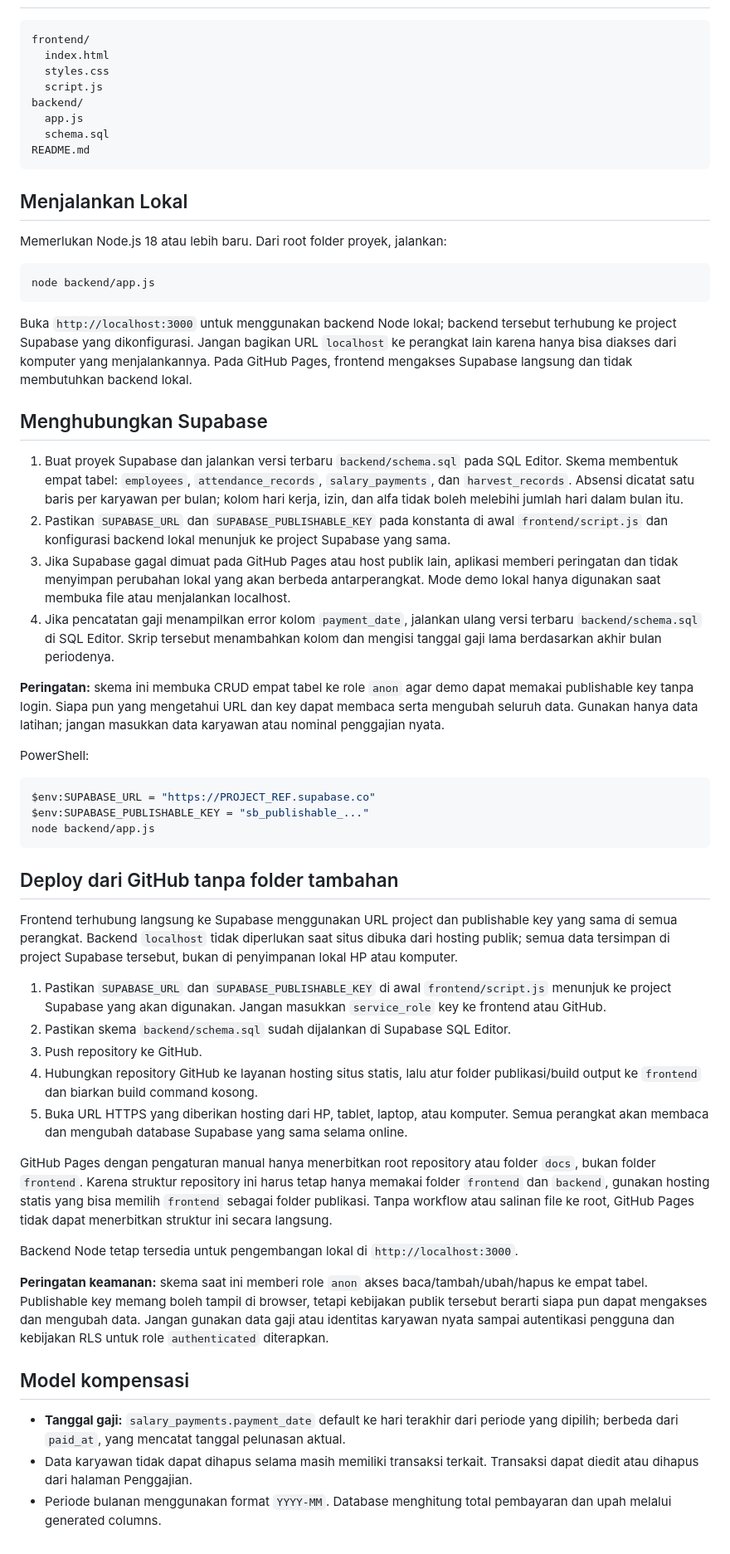
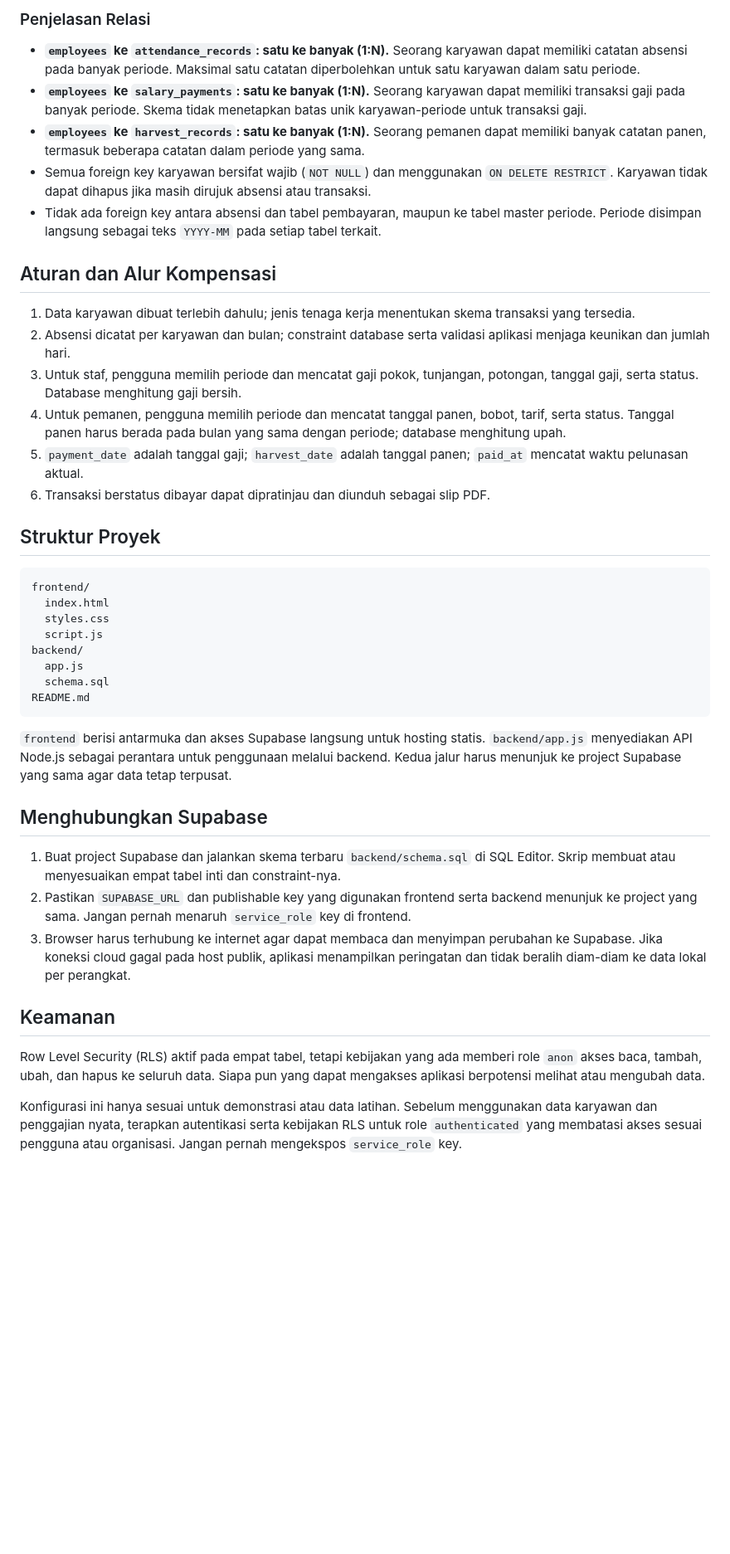
Before and after one commit to nabilaawahdah/Sistem-Penggajian-dan-Pengupahan-Perkebunan, a Markdown page: README.md, the part around one of its changes. Shown at 83% size. Rendered like a GitHub page; blank space fills up the shorter version.

````diff
--- a/README.md
+++ b/README.md
@@ -6,3 +158,21 @@ Aplikasi pengelolaan kompensasi staf bergaji bulanan dan pemanen dengan upah ber
+### Penjelasan Relasi
+
+- **`employees` ke `attendance_records`: satu ke banyak (1:N).** Seorang karyawan dapat memiliki catatan absensi pada banyak periode. Maksimal satu catatan diperbolehkan untuk satu karyawan dalam satu periode.
+- **`employees` ke `salary_payments`: satu ke banyak (1:N).** Seorang karyawan dapat memiliki transaksi gaji pada banyak periode. Skema tidak menetapkan batas unik karyawan-periode untuk transaksi gaji.
+- **`employees` ke `harvest_records`: satu ke banyak (1:N).** Seorang pemanen dapat memiliki banyak catatan panen, termasuk beberapa catatan dalam periode yang sama.
+- Semua foreign key karyawan bersifat wajib (`NOT NULL`) dan menggunakan `ON DELETE RESTRICT`. Karyawan tidak dapat dihapus jika masih dirujuk absensi atau transaksi.
+- Tidak ada foreign key antara absensi dan tabel pembayaran, maupun ke tabel master periode. Periode disimpan langsung sebagai teks `YYYY-MM` pada setiap tabel terkait.
+
+## Aturan dan Alur Kompensasi
+
+1. Data karyawan dibuat terlebih dahulu; jenis tenaga kerja menentukan skema transaksi yang tersedia.
+2. Absensi dicatat per karyawan dan bulan; constraint database serta validasi aplikasi menjaga keunikan dan jumlah hari.
+3. Untuk staf, pengguna memilih periode dan mencatat gaji pokok, tunjangan, potongan, tanggal gaji, serta status. Database menghitung gaji bersih.
+4. Untuk pemanen, pengguna memilih periode dan mencatat tanggal panen, bobot, tarif, serta status. Tanggal panen harus berada pada bulan yang sama dengan periode; database menghitung upah.
+5. `payment_date` adalah tanggal gaji; `harvest_date` adalah tanggal panen; `paid_at` mencatat waktu pelunasan aktual.
+6. Transaksi berstatus dibayar dapat dipratinjau dan diunduh sebagai slip PDF.
+
+## Struktur Proyek
 
 ```text
 frontend/
@@ -15,51 +185,16 @@ backend/
 README.md
 ```
 
-## Menjalankan Lokal
-
-Memerlukan Node.js 18 atau lebih baru. Dari root folder proyek, jalankan:
-
-```powershell
-node backend/app.js
-```
-
-Buka `http://localhost:3000` untuk menggunakan backend Node lokal; backend tersebut terhubung ke project Supabase yang dikonfigurasi. Jangan bagikan URL `localhost` ke perangkat lain karena hanya bisa diakses dari komputer yang menjalankannya. Pada GitHub Pages, frontend mengakses Supabase langsung dan tidak membutuhkan backend lokal.
+`frontend` berisi antarmuka dan akses Supabase langsung untuk hosting statis. `backend/app.js` menyediakan API Node.js sebagai perantara untuk penggunaan melalui backend. Kedua jalur harus menunjuk ke project Supabase yang sama agar data tetap terpusat.
 
 ## Menghubungkan Supabase
 
-1. Buat proyek Supabase dan jalankan versi terbaru `backend/schema.sql` pada SQL Editor. Skema membentuk empat tabel: `employees`, `attendance_records`, `salary_payments`, dan `harvest_records`. Absensi dicatat satu baris per karyawan per bulan; kolom hari kerja, izin, dan alfa tidak boleh melebihi jumlah hari dalam bulan itu.
-2. Pastikan `SUPABASE_URL` dan `SUPABASE_PUBLISHABLE_KEY` pada konstanta di awal `frontend/script.js` dan konfigurasi backend lokal menunjuk ke project Supabase yang sama.
-3. Jika Supabase gagal dimuat pada GitHub Pages atau host publik lain, aplikasi memberi peringatan dan tidak menyimpan perubahan lokal yang akan berbeda antarperangkat. Mode demo lokal hanya digunakan saat membuka file atau menjalankan localhost.
-4. Jika pencatatan gaji menampilkan error kolom `payment_date`, jalankan ulang versi terbaru `backend/schema.sql` di SQL Editor. Skrip tersebut menambahkan kolom dan mengisi tanggal gaji lama berdasarkan akhir bulan periodenya.
+1. Buat project Supabase dan jalankan skema terbaru `backend/schema.sql` di SQL Editor. Skrip membuat atau menyesuaikan empat tabel inti dan constraint-nya.
+2. Pastikan `SUPABASE_URL` dan publishable key yang digunakan frontend serta backend menunjuk ke project yang sama. Jangan pernah menaruh `service_role` key di frontend.
+3. Browser harus terhubung ke internet agar dapat membaca dan menyimpan perubahan ke Supabase. Jika koneksi cloud gagal pada host publik, aplikasi menampilkan peringatan dan tidak beralih diam-diam ke data lokal per perangkat.
 
-**Peringatan:** skema ini membuka CRUD empat tabel ke role `anon` agar demo dapat memakai publishable key tanpa login. Siapa pun yang mengetahui URL dan key dapat membaca serta mengubah seluruh data. Gunakan hanya data latihan; jangan masukkan data karyawan atau nominal penggajian nyata.
+## Keamanan
 
-PowerShell:
+Row Level Security (RLS) aktif pada empat tabel, tetapi kebijakan yang ada memberi role `anon` akses baca, tambah, ubah, dan hapus ke seluruh data. Siapa pun yang dapat mengakses aplikasi berpotensi melihat atau mengubah data.
 
-```powershell
-$env:SUPABASE_URL = "https://PROJECT_REF.supabase.co"
-$env:SUPABASE_PUBLISHABLE_KEY = "sb_publishable_..."
-node backend/app.js
-```
-
-## Deploy dari GitHub tanpa folder tambahan
-
-Frontend terhubung langsung ke Supabase menggunakan URL project dan publishable key yang sama di semua perangkat. Backend `localhost` tidak diperlukan saat situs dibuka dari hosting publik; semua data tersimpan di project Supabase tersebut, bukan di penyimpanan lokal HP atau komputer.
-
-1. Pastikan `SUPABASE_URL` dan `SUPABASE_PUBLISHABLE_KEY` di awal `frontend/script.js` menunjuk ke project Supabase yang akan digunakan. Jangan masukkan `service_role` key ke frontend atau GitHub.
-2. Pastikan skema `backend/schema.sql` sudah dijalankan di Supabase SQL Editor.
-3. Push repository ke GitHub.
-4. Hubungkan repository GitHub ke layanan hosting situs statis, lalu atur folder publikasi/build output ke `frontend` dan biarkan build command kosong.
-5. Buka URL HTTPS yang diberikan hosting dari HP, tablet, laptop, atau komputer. Semua perangkat akan membaca dan mengubah database Supabase yang sama selama online.
-
-GitHub Pages dengan pengaturan manual hanya menerbitkan root repository atau folder `docs`, bukan folder `frontend`. Karena struktur repository ini harus tetap hanya memakai folder `frontend` dan `backend`, gunakan hosting statis yang bisa memilih `frontend` sebagai folder publikasi. Tanpa workflow atau salinan file ke root, GitHub Pages tidak dapat menerbitkan struktur ini secara langsung.
-
-Backend Node tetap tersedia untuk pengembangan lokal di `http://localhost:3000`.
-
-**Peringatan keamanan:** skema saat ini memberi role `anon` akses baca/tambah/ubah/hapus ke empat tabel. Publishable key memang boleh tampil di browser, tetapi kebijakan publik tersebut berarti siapa pun dapat mengakses dan mengubah data. Jangan gunakan data gaji atau identitas karyawan nyata sampai autentikasi pengguna dan kebijakan RLS untuk role `authenticated` diterapkan.
-
-## Model kompensasi
-
-- **Tanggal gaji:** `salary_payments.payment_date` default ke hari terakhir dari periode yang dipilih; berbeda dari `paid_at`, yang mencatat tanggal pelunasan aktual.
-- Data karyawan tidak dapat dihapus selama masih memiliki transaksi terkait. Transaksi dapat diedit atau dihapus dari halaman Penggajian.
-- Periode bulanan menggunakan format `YYYY-MM`. Database menghitung total pembayaran dan upah melalui generated columns.
+Konfigurasi ini hanya sesuai untuk demonstrasi atau data latihan. Sebelum menggunakan data karyawan dan penggajian nyata, terapkan autentikasi serta kebijakan RLS untuk role `authenticated` yang membatasi akses sesuai pengguna atau organisasi. Jangan pernah mengekspos `service_role` key.
````
Also changed, not shown: other parts of README.md (+154 -2 lines).
